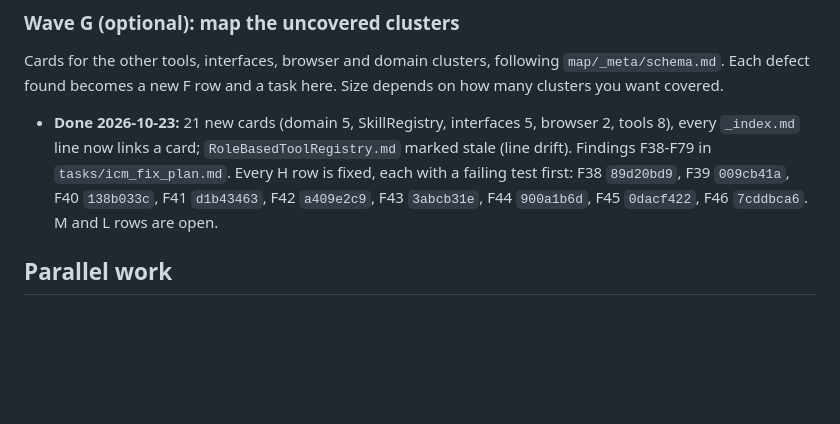
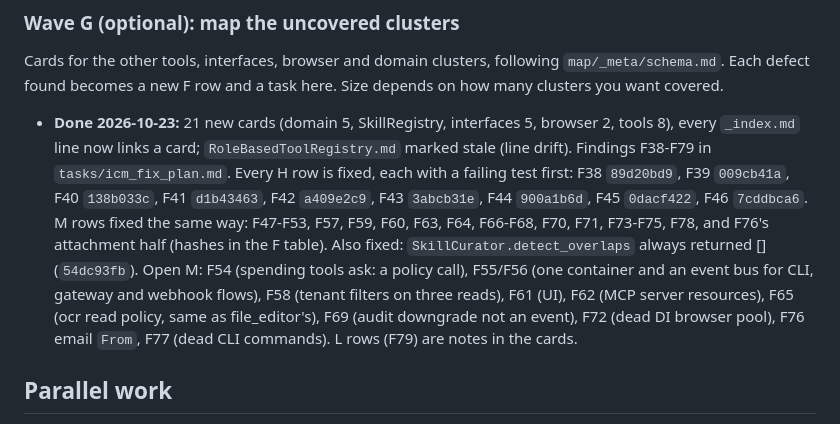
Before and after one commit to georgehadji/weebot, a Markdown page: tasks/remaining_fix_plan.md, the part around the change. GitHub-like rendering; blank space fills up the shorter version.

Commit message:
docs(plan): record the Wave G M fixes and what stays open
Co-Authored-By: Claude Opus 5.5 <noreply@anthropic.com>

```diff
--- a/tasks/remaining_fix_plan.md
+++ b/tasks/remaining_fix_plan.md
@@ -337,7 +337,7 @@ User request: "Make sure the ssot principal holds in the project". Audit and per
 
 ### Wave G (optional): map the uncovered clusters
 Cards for the other tools, interfaces, browser and domain clusters, following `map/_meta/schema.md`. Each defect found becomes a new F row and a task here. Size depends on how many clusters you want covered.
-- **Done 2026-10-23:** 21 new cards (domain 5, SkillRegistry, interfaces 5, browser 2, tools 8), every `_index.md` line now links a card; `RoleBasedToolRegistry.md` marked stale (line drift). Findings F38-F79 in `tasks/icm_fix_plan.md`. Every H row is fixed, each with a failing test first: F38 `89d20bd9`, F39 `009cb41a`, F40 `138b033c`, F41 `d1b43463`, F42 `a409e2c9`, F43 `3abcb31e`, F44 `900a1b6d`, F45 `0dacf422`, F46 `7cddbca6`. M and L rows are open.
+- **Done 2026-10-23:** 21 new cards (domain 5, SkillRegistry, interfaces 5, browser 2, tools 8), every `_index.md` line now links a card; `RoleBasedToolRegistry.md` marked stale (line drift). Findings F38-F79 in `tasks/icm_fix_plan.md`. Every H row is fixed, each with a failing test first: F38 `89d20bd9`, F39 `009cb41a`, F40 `138b033c`, F41 `d1b43463`, F42 `a409e2c9`, F43 `3abcb31e`, F44 `900a1b6d`, F45 `0dacf422`, F46 `7cddbca6`. M rows fixed the same way: F47-F53, F57, F59, F60, F63, F64, F66-F68, F70, F71, F73-F75, F78, and F76's attachment half (hashes in the F table). Also fixed: `SkillCurator.detect_overlaps` always returned [] (`54dc93fb`). Open M: F54 (spending tools ask: a policy call), F55/F56 (one container and an event bus for CLI, gateway and webhook flows), F58 (tenant filters on three reads), F61 (UI), F62 (MCP server resources), F65 (ocr read policy, same as file_editor's), F69 (audit downgrade not an event), F72 (dead DI browser pool), F76 email `From`, F77 (dead CLI commands). L rows (F79) are notes in the cards.
 
 ## Parallel work
 C, D (after W4.2) and F touch separate files from B and can run in their own sessions. E overlaps B in DI and the registry, so it runs after B1 and B2. The B3 observe window keeps running throughout.
```
Also changed, not shown: tasks/icm_fix_plan.md (+22 -22 lines).
